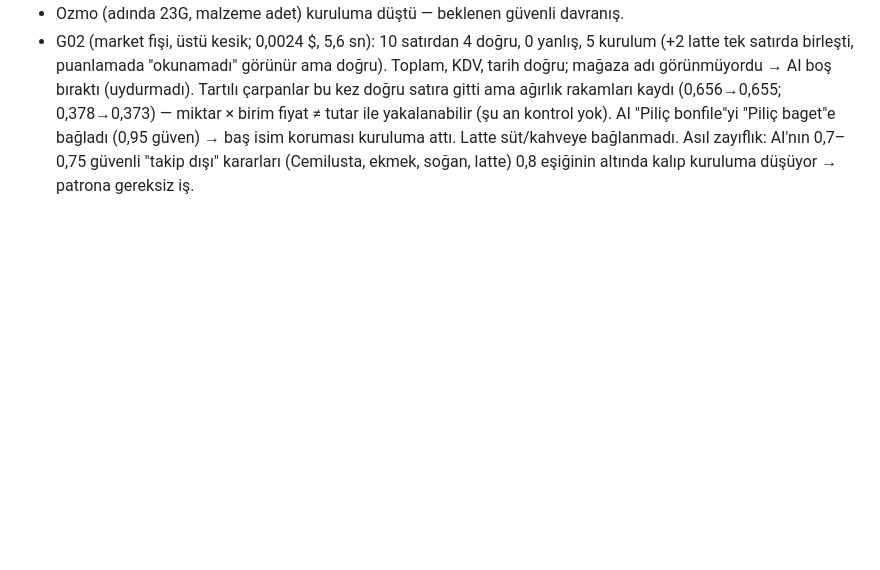
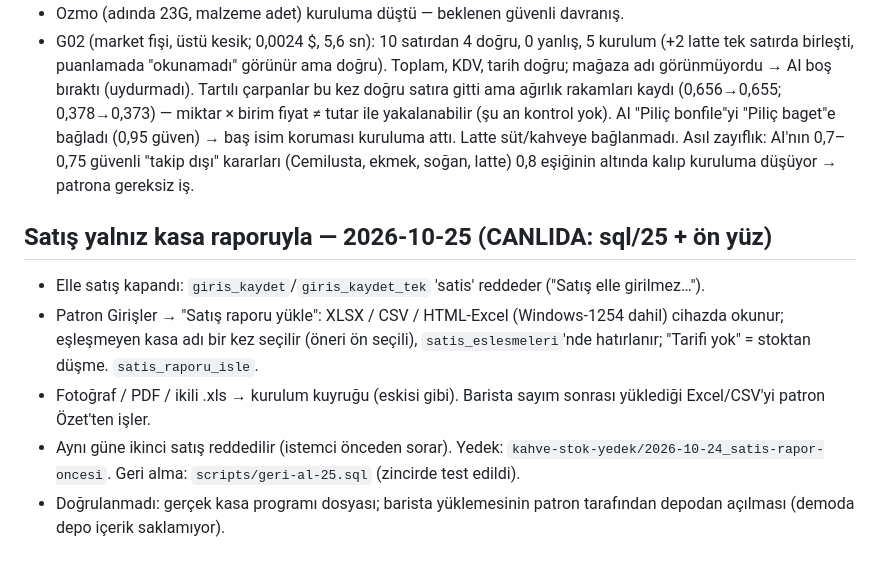
Before and after one commit to berkecngzz-ai/kahve-stok, a Markdown page: PROGRESS.md, the part around the change. GitHub-like rendering; blank space fills up the shorter version.

Commit message:
PROGRESS: satış yalnız rapor
Co-Authored-By: Claude Opus 5.5 <noreply@anthropic.com>

```diff
--- a/PROGRESS.md
+++ b/PROGRESS.md
@@ -380,3 +380,12 @@ programı çıktıları; gerçek (sentetik olmayan) fatura fotoğrafları.
   "Piliç baget"e bağladı (0,95 güven) → baş isim koruması kuruluma attı. Latte süt/kahveye bağlanmadı.
   Asıl zayıflık: AI'nın 0,7–0,75 güvenli "takip dışı" kararları (Cemilusta, ekmek, soğan, latte) 0,8 eşiğinin
   altında kalıp kuruluma düşüyor → patrona gereksiz iş.
+
+## Satış yalnız kasa raporuyla — 2026-10-25 (CANLIDA: sql/25 + ön yüz)
+- Elle satış kapandı: `giris_kaydet`/`giris_kaydet_tek` 'satis' reddeder ("Satış elle girilmez…").
+- Patron Girişler → "Satış raporu yükle": XLSX / CSV / HTML-Excel (Windows-1254 dahil) cihazda okunur; eşleşmeyen kasa adı
+  bir kez seçilir (öneri ön seçili), `satis_eslesmeleri`'nde hatırlanır; "Tarifi yok" = stoktan düşme. `satis_raporu_isle`.
+- Fotoğraf / PDF / ikili .xls → kurulum kuyruğu (eskisi gibi). Barista sayım sonrası yüklediği Excel/CSV'yi patron Özet'ten işler.
+- Aynı güne ikinci satış reddedilir (istemci önceden sorar). Yedek: `kahve-stok-yedek/2026-10-24_satis-rapor-oncesi`.
+  Geri alma: `scripts/geri-al-25.sql` (zincirde test edildi).
+- Doğrulanmadı: gerçek kasa programı dosyası; barista yüklemesinin patron tarafından depodan açılması (demoda depo içerik saklamıyor).
```
